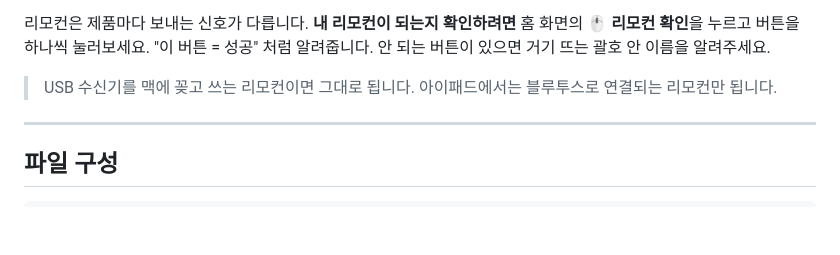
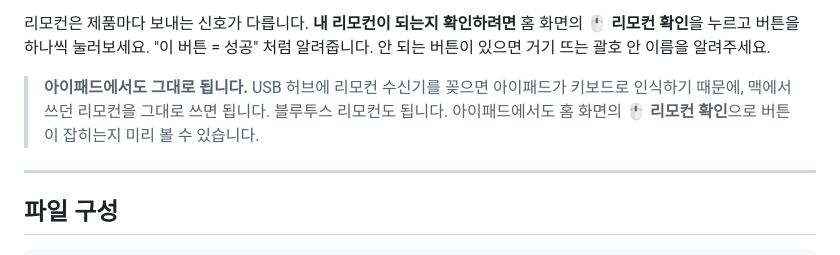
Before and after one commit to voxhyeon-netizen/guitar-chord-rhythm, a Markdown page: README.md, the part around the change. GitHub-like rendering; blank space fills up the shorter version.

Commit message:
README: 아이패드에서도 USB 리모컨이 된다고 바로잡음
USB 허브에 수신기를 꽂으면 아이패드가 키보드로 인식한다.
선생님이 실제로 그렇게 쓰고 있음.

Co-Authored-By: Claude Opus 5 <noreply@anthropic.com>

```diff
--- a/README.md
+++ b/README.md
@@ -180,8 +180,9 @@ songs/
 홈 화면의 **🖱 리모컨 확인**을 누르고 버튼을 하나씩 눌러보세요.
 "이 버튼 = 성공" 처럼 알려줍니다. 안 되는 버튼이 있으면 거기 뜨는 괄호 안 이름을 알려주세요.
 
-> USB 수신기를 맥에 꽂고 쓰는 리모컨이면 그대로 됩니다. 아이패드에서는 블루투스로
-> 연결되는 리모컨만 됩니다.
+> **아이패드에서도 그대로 됩니다.** USB 허브에 리모컨 수신기를 꽂으면 아이패드가
+> 키보드로 인식하기 때문에, 맥에서 쓰던 리모컨을 그대로 쓰면 됩니다. 블루투스 리모컨도 됩니다.
+> 아이패드에서도 홈 화면의 **🖱 리모컨 확인**으로 버튼이 잡히는지 미리 볼 수 있습니다.
 
 ---
 
```
